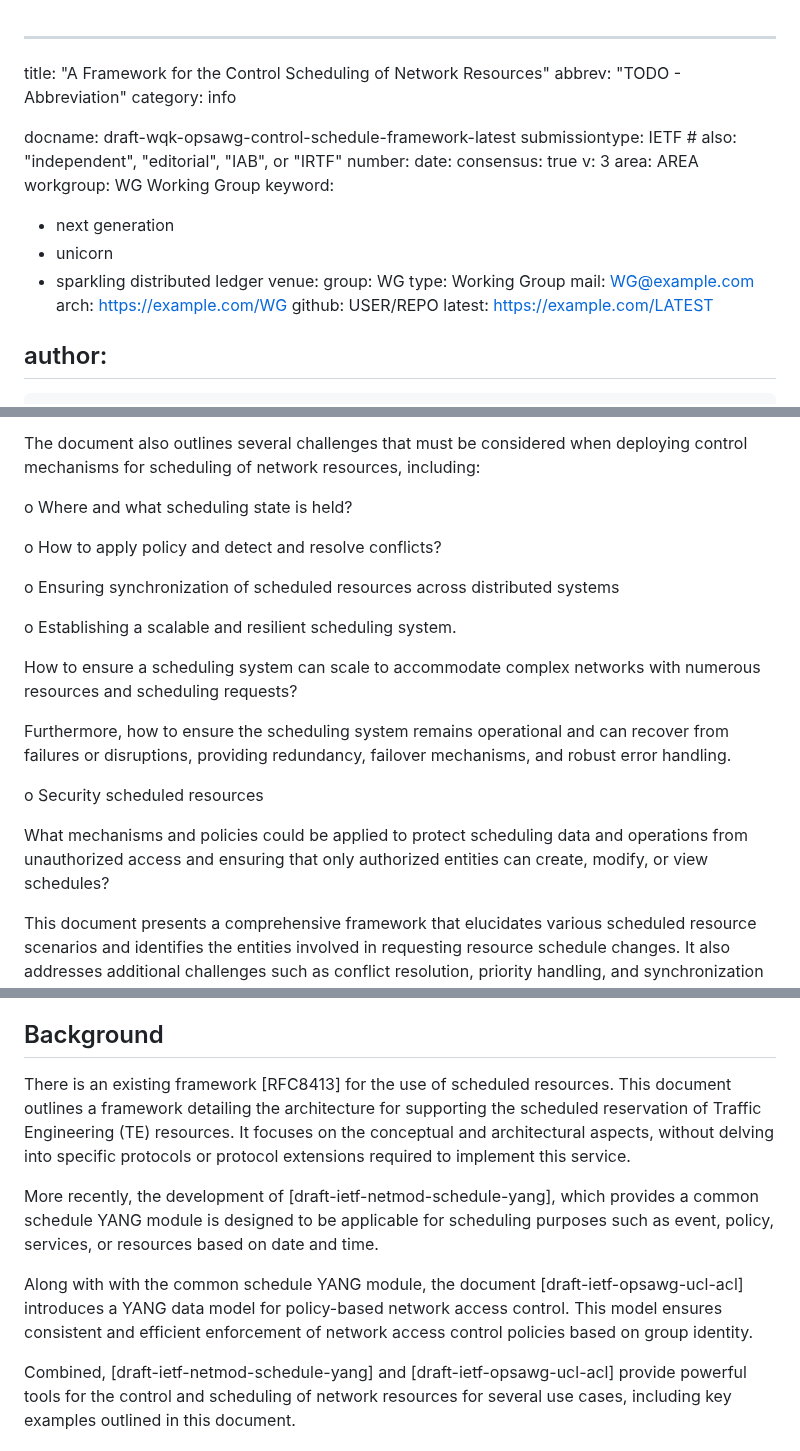
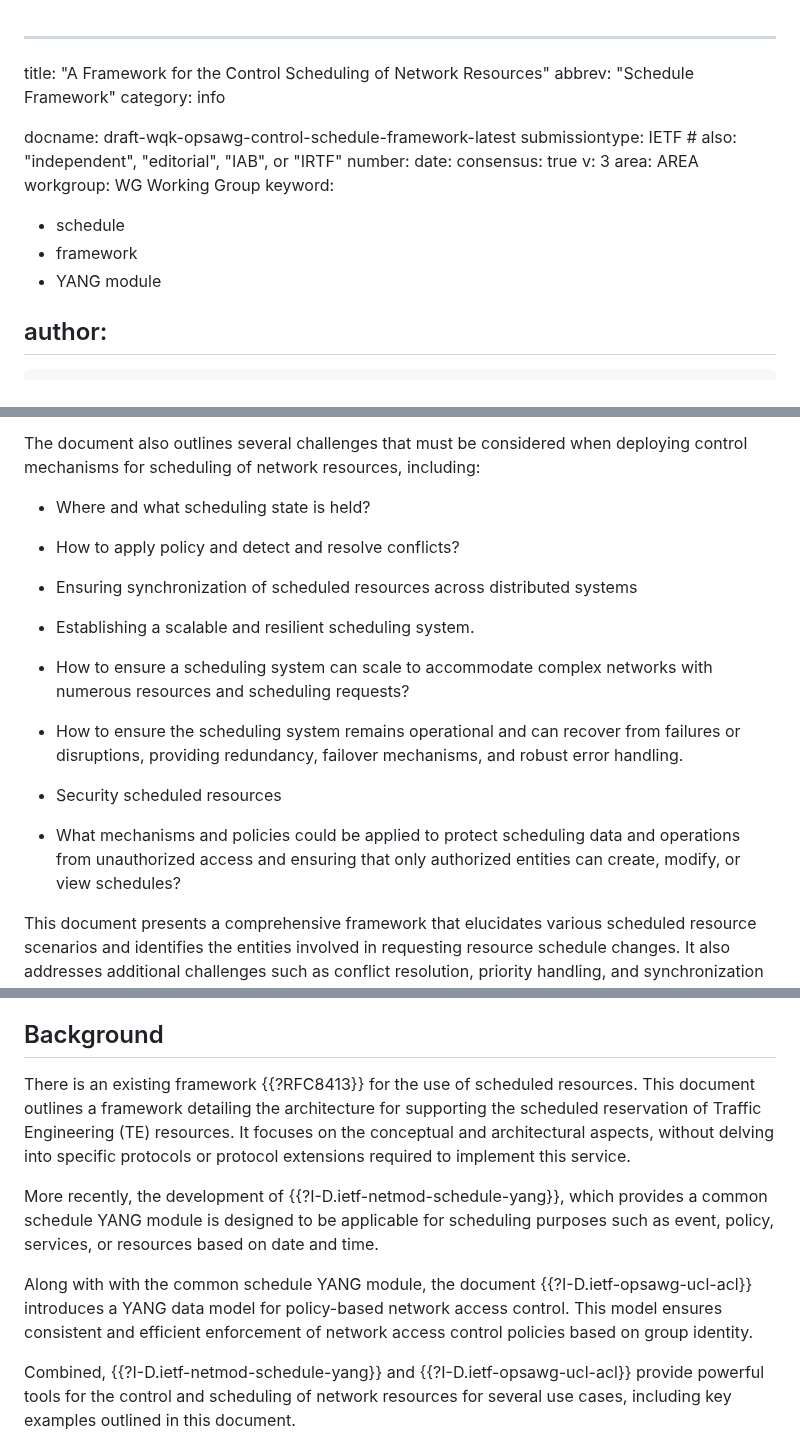
Before and after one commit to QiufangMa/control-schedule-framework, a Markdown page: draft-wqk-opsawg-control-schedule-framework.md, 3 parts joined by grey strips. Rendered like a GitHub page.

```diff
--- a/draft-wqk-opsawg-control-schedule-framework.md
+++ b/draft-wqk-opsawg-control-schedule-framework.md
@@ -1,6 +1,6 @@
 ---
 title: "A Framework for the Control Scheduling of Network Resources"
-abbrev: "TODO - Abbreviation"
+abbrev: "Schedule Framework"
 category: info
 
 docname: draft-wqk-opsawg-control-schedule-framework-latest
@@ -12,16 +12,9 @@ v: 3
 area: AREA
 workgroup: WG Working Group
 keyword:
- - next generation
- - unicorn
- - sparkling distributed ledger
-venue:
-  group: WG
-  type: Working Group
-  mail: WG@example.com
-  arch: https://example.com/WG
-  github: USER/REPO
-  latest: https://example.com/LATEST
+ - schedule
+ - framework
+ - YANG module
 
 author:
  -
@@ -61,26 +54,26 @@ that resources are allocated and utilized in a timely and effective manner.
 The document also outlines several challenges that must be considered when
 deploying control mechanisms for scheduling of network resources, including:
 
-o Where and what scheduling state is held?
+ * Where and what scheduling state is held?
 
-o How to apply policy and detect and resolve conflicts?
+ * How to apply policy and detect and resolve conflicts?
 
-o Ensuring synchronization of scheduled resources across distributed systems
+ * Ensuring synchronization of scheduled resources across distributed systems
 
-o Establishing a scalable and resilient scheduling system.
+ * Establishing a scalable and resilient scheduling system.
 
-How to ensure a scheduling system can scale to accommodate complex networks
-with numerous resources and scheduling requests?
+ * How to ensure a scheduling system can scale to accommodate complex networks
+   with numerous resources and scheduling requests?
 
-Furthermore, how to ensure the scheduling system remains operational and
-can recover from failures or disruptions, providing redundancy, failover
-mechanisms, and robust error handling.
+ * How to ensure the scheduling system remains operational and can recover from
+   failures or disruptions, providing redundancy, failover mechanisms, and
+   robust error handling.
 
-o Security scheduled resources
+ * Security scheduled resources
 
-What mechanisms and policies could be applied to protect scheduling data
-and operations from unauthorized access and ensuring that only authorized
-entities can create, modify, or view schedules?
+ * What mechanisms and policies could be applied to protect scheduling data
+   and operations from unauthorized access and ensuring that only authorized
+   entities can create, modify, or view schedules?
 
 This document presents a comprehensive framework that elucidates various
 scheduled resource scenarios and identifies the entities involved in
@@ -130,24 +123,24 @@ reduce conflicts, and optimize the use of network resources, thereby
 enhancing the performance and reliability of their networks.
 
 ## Background
-There is an existing framework [RFC8413] for the use of scheduled resources.
+There is an existing framework {{?RFC8413}} for the use of scheduled resources.
 This document outlines a framework detailing the architecture for supporting
 the scheduled reservation of Traffic Engineering (TE) resources. It focuses
 on the conceptual and architectural aspects, without delving into
 specific protocols or protocol extensions required to implement this
 service.
 
-More recently, the development of [draft-ietf-netmod-schedule-yang], which
+More recently, the development of {{?I-D.ietf-netmod-schedule-yang}}, which
 provides a common schedule YANG module is designed to be applicable for
 scheduling purposes such as event, policy, services, or resources based on date
 and time.
 
 Along with with the common schedule YANG module, the document
-[draft-ietf-opsawg-ucl-acl] introduces a YANG data model for policy-based network
+{{?I-D.ietf-opsawg-ucl-acl}} introduces a YANG data model for policy-based network
 access control. This model ensures consistent and efficient enforcement of
 network access control policies based on group identity.
 
-Combined, [draft-ietf-netmod-schedule-yang] and [draft-ietf-opsawg-ucl-acl] provide
+Combined, {{?I-D.ietf-netmod-schedule-yang}} and {{?I-D.ietf-opsawg-ucl-acl}} provide
 powerful tools for the control and scheduling of network resources for several
 use cases, including key examples outlined in this document.
 
```
Also changed, not shown: other parts of draft-wqk-opsawg-control-schedule-framework.md (+29 -29 lines).
